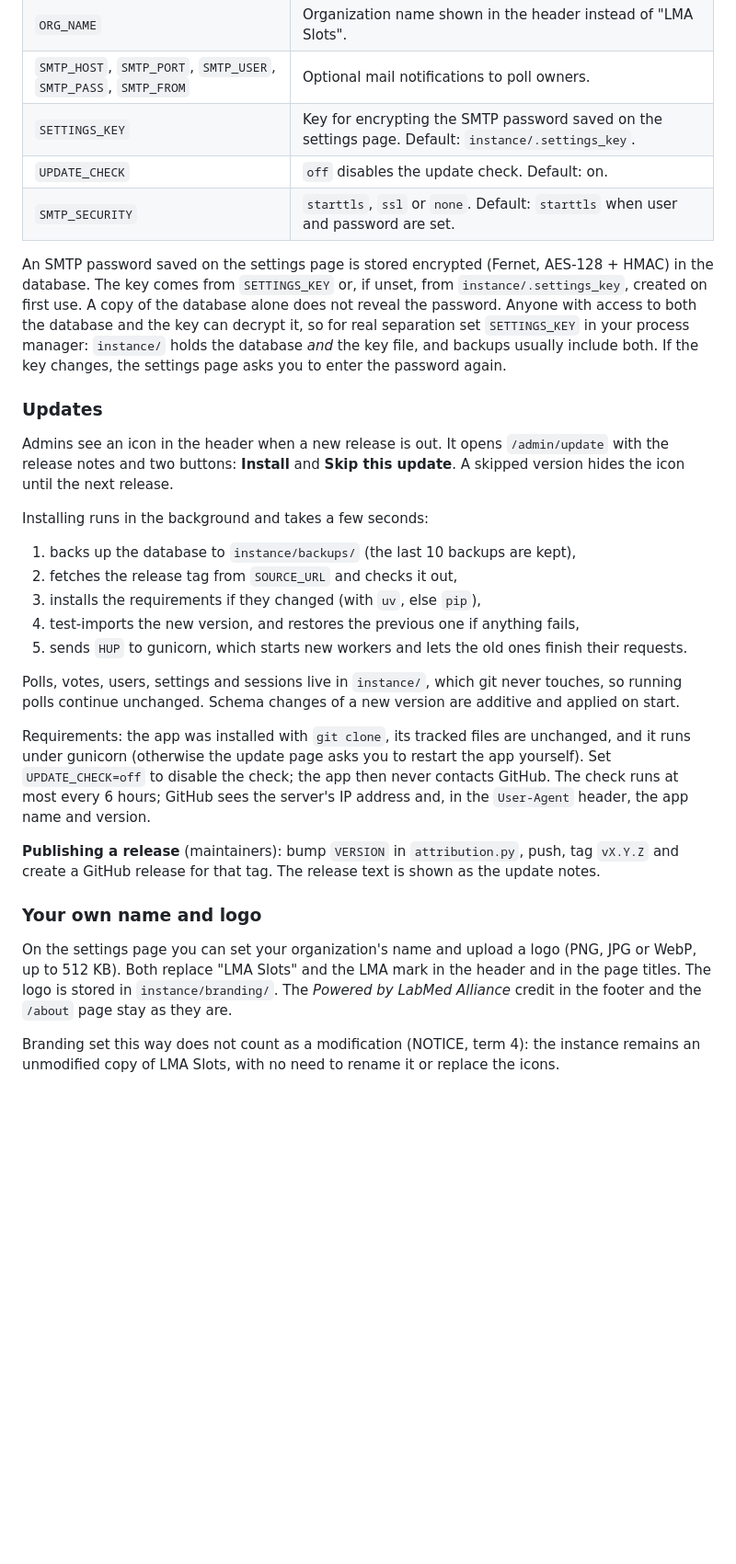
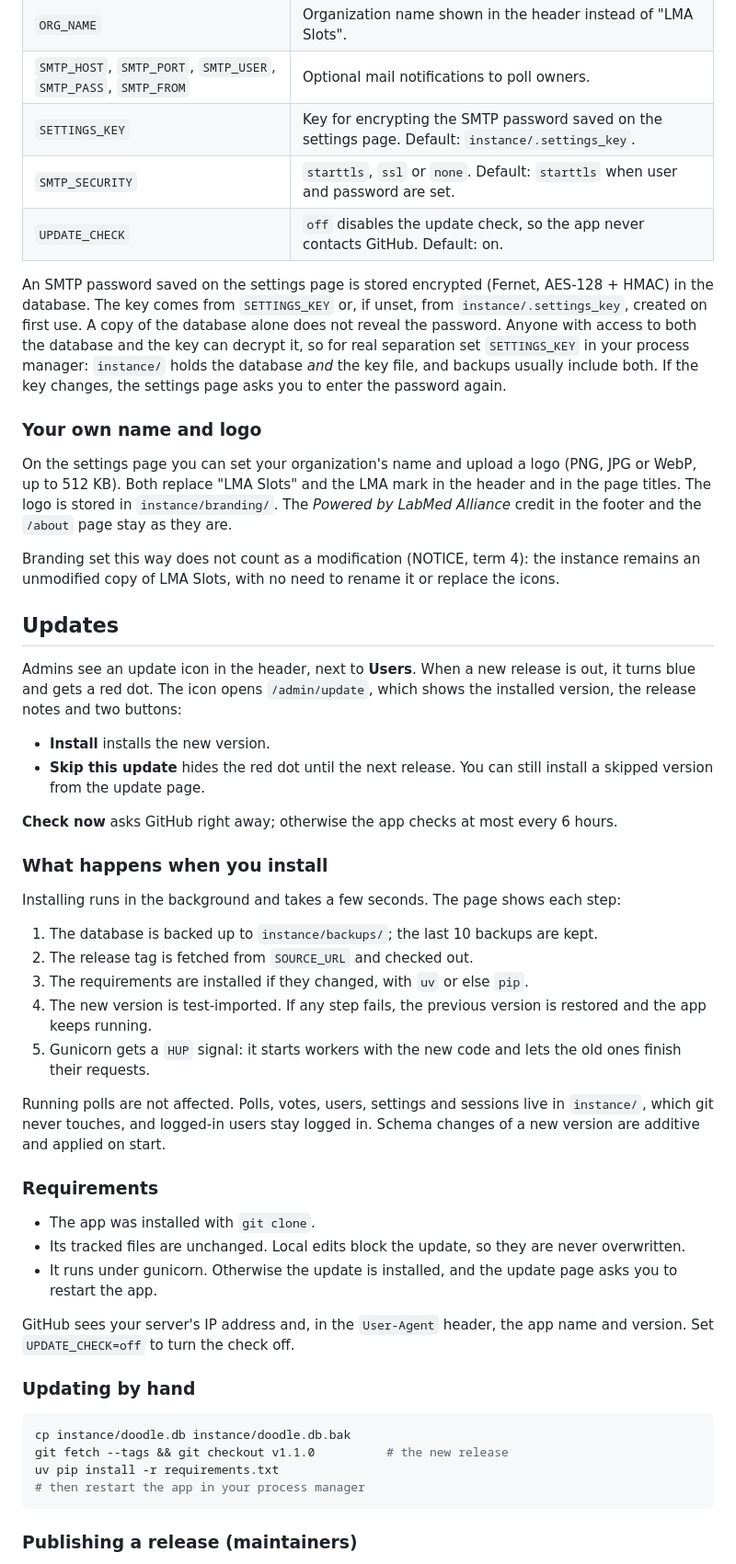
Before and after one commit to labmedalliance/lma-slots, a Markdown page: README.md, the part around one of its changes. Shown at 92% size. Rendered like a GitHub page; blank space fills up the shorter version.

Commit message:
Document updates and add changelog to README
Co-Authored-By: Claude Opus 5.5 <noreply@anthropic.com>

````diff
--- a/README.md
+++ b/README.md
@@ -54,38 +59,14 @@ page falls back to the environment variable, then to the default.
 | `ORG_NAME` | Organization name shown in the header instead of "LMA Slots". |
 | `SMTP_HOST`, `SMTP_PORT`, `SMTP_USER`, `SMTP_PASS`, `SMTP_FROM` | Optional mail notifications to poll owners. |
 | `SETTINGS_KEY` | Key for encrypting the SMTP password saved on the settings page. Default: `instance/.settings_key`. |
-| `UPDATE_CHECK` | `off` disables the update check. Default: on. |
 | `SMTP_SECURITY` | `starttls`, `ssl` or `none`. Default: `starttls` when user and password are set. |
+| `UPDATE_CHECK` | `off` disables the update check, so the app never contacts GitHub. Default: on. |
 
 An SMTP password saved on the settings page is stored encrypted (Fernet, AES-128 + HMAC) in the database. The key
 comes from `SETTINGS_KEY` or, if unset, from `instance/.settings_key`, created on first use. A copy of the database
 alone does not reveal the password. Anyone with access to both the database and the key can decrypt it, so for
 real separation set `SETTINGS_KEY` in your process manager: `instance/` holds the database *and* the key file, and
 backups usually include both. If the key changes, the settings page asks you to enter the password again.
-
-### Updates
-
-Admins see an icon in the header when a new release is out. It opens `/admin/update` with the release notes and
-two buttons: **Install** and **Skip this update**. A skipped version hides the icon until the next release.
-
-Installing runs in the background and takes a few seconds:
-
-1. backs up the database to `instance/backups/` (the last 10 backups are kept),
-2. fetches the release tag from `SOURCE_URL` and checks it out,
-3. installs the requirements if they changed (with `uv`, else `pip`),
-4. test-imports the new version, and restores the previous one if anything fails,
-5. sends `HUP` to gunicorn, which starts new workers and lets the old ones finish their requests.
-
-Polls, votes, users, settings and sessions live in `instance/`, which git never touches, so running polls continue
-unchanged. Schema changes of a new version are additive and applied on start.
-
-Requirements: the app was installed with `git clone`, its tracked files are unchanged, and it runs under gunicorn
-(otherwise the update page asks you to restart the app yourself). Set `UPDATE_CHECK=off` to disable the check; the
-app then never contacts GitHub. The check runs at most every 6 hours; GitHub sees the server's IP address and, in
-the `User-Agent` header, the app name and version.
-
-**Publishing a release** (maintainers): bump `VERSION` in `attribution.py`, push, tag `vX.Y.Z` and create a GitHub
-release for that tag. The release text is shown as the update notes.
 
 ### Your own name and logo
 
@@ -95,3 +76,48 @@ Both replace "LMA Slots" and the LMA mark in the header and in the page titles.
 
 Branding set this way does not count as a modification (NOTICE, term 4): the instance remains an unmodified copy
 of LMA Slots, with no need to rename it or replace the icons.
+
+## Updates
+
+Admins see an update icon in the header, next to **Users**. When a new release is out, it turns blue and gets a
+red dot. The icon opens `/admin/update`, which shows the installed version, the release notes and two buttons:
+
+- **Install** installs the new version.
+- **Skip this update** hides the red dot until the next release. You can still install a skipped version from the
+  update page.
+
+**Check now** asks GitHub right away; otherwise the app checks at most every 6 hours.
+
+### What happens when you install
+
+Installing runs in the background and takes a few seconds. The page shows each step:
+
+1. The database is backed up to `instance/backups/`; the last 10 backups are kept.
+2. The release tag is fetched from `SOURCE_URL` and checked out.
+3. The requirements are installed if they changed, with `uv` or else `pip`.
+4. The new version is test-imported. If any step fails, the previous version is restored and the app keeps running.
+5. Gunicorn gets a `HUP` signal: it starts workers with the new code and lets the old ones finish their requests.
+
+Running polls are not affected. Polls, votes, users, settings and sessions live in `instance/`, which git never
+touches, and logged-in users stay logged in. Schema changes of a new version are additive and applied on start.
+
+### Requirements
+
+- The app was installed with `git clone`.
+- Its tracked files are unchanged. Local edits block the update, so they are never overwritten.
+- It runs under gunicorn. Otherwise the update is installed, and the update page asks you to restart the app.
+
+GitHub sees your server's IP address and, in the `User-Agent` header, the app name and version. Set
+`UPDATE_CHECK=off` to turn the check off.
+
+### Updating by hand
+
+```bash
+cp instance/doodle.db instance/doodle.db.bak
+git fetch --tags && git checkout v1.1.0          # the new release
+uv pip install -r requirements.txt
+# then restart the app in your process manager
+```
+
+### Publishing a release (maintainers)
+
````
Also changed, not shown: other parts of README.md (+24 -4 lines).
